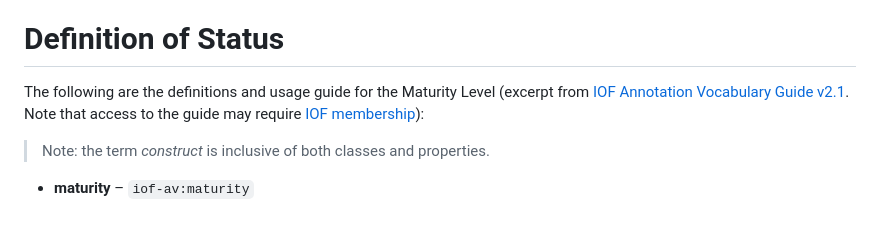
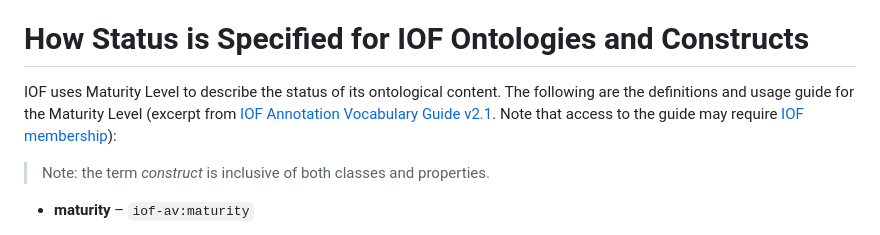
Before and after one commit to iofoundry/ontology, a Markdown page: README.md, the part around the change. Drawn GitHub-style.

Commit message:
Made changes per Evan Wallace's Suggestion

```diff
--- a/README.md
+++ b/README.md
@@ -8,9 +8,9 @@ IOF's mission is to create a suite of ontologies intended to support digital man
 
 The IOF Core Ontology resides at  the top of this suite from an architectural perspective and contains terms found in several operational areas of manufacturing. Additionally, the architectural approach chosen by the IOF is to base all of its ontologies on a single foundational or top-level ontology–for which the IOF chose the [Basic Formal Ontology](https://basic-formal-ontology.org/bfo-2020.html) or BFO. The Core Ontology contains many intermediate-level terms that derive from BFO and from which the IOF ontologies derive domain industry terms. Core intermediate-level terms are often domain independent–meaning one can find them in other industries and fields, such as in the banking, insurance, and healthcare industries, or the sciences, as in the physics, chemistry, and biology domains.
 
-# Definition of Status
+# How Status is Specified for IOF Ontologies and Constructs
 
-The following are the definitions and usage guide for the Maturity Level (excerpt from [IOF Annotation Vocabulary Guide v2.1](https://oagiscore.atlassian.net/wiki/spaces/IOF/pages/4532142081/IOF+Annotation+Property+Guide+V2.1#Maturity). Note that access to the guide may require [IOF membership](https://industrialontologies.org/participation-request/)):
+IOF uses Maturity Level to describe the status of its ontological content. The following are the definitions and usage guide for the Maturity Level (excerpt from [IOF Annotation Vocabulary Guide v2.1](https://oagiscore.atlassian.net/wiki/spaces/IOF/pages/4532142081/IOF+Annotation+Property+Guide+V2.1#Maturity). Note that access to the guide may require [IOF membership](https://industrialontologies.org/participation-request/)):
 
 > Note: the term _construct_ is inclusive of both classes and properties.
 
```
